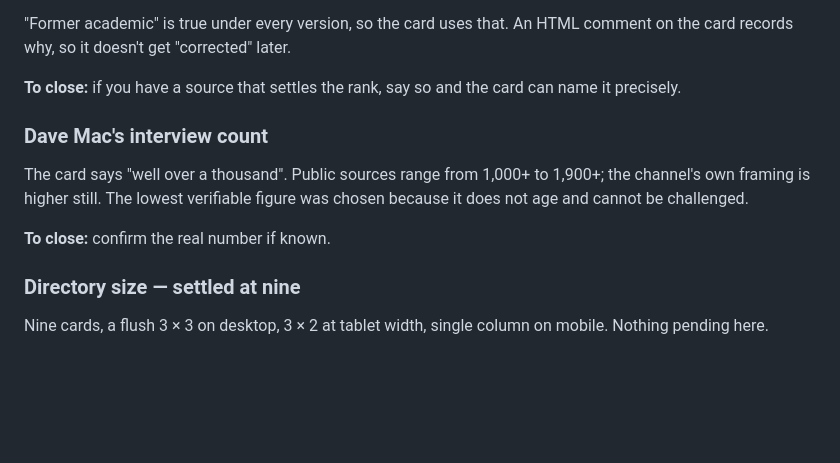
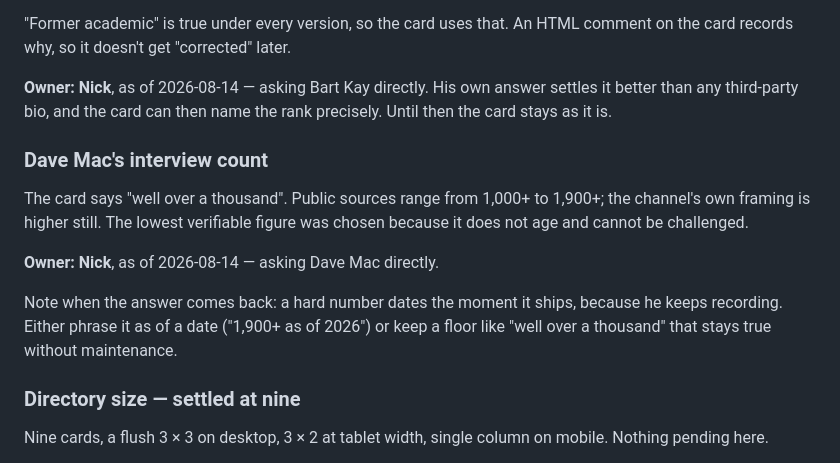
Before and after one commit to noustelos/ask-CARNIVORES, a Markdown page: PENDING.md, the part around the change. Drawn GitHub-style; blank space fills up the shorter version.

Commit message:
Assign the two accuracy items to Nick, who is contacting them directly
Bart Kay's academic rank and Dave Mac's interview count are both being settled by
asking them, rather than by picking between third-party bios. Recorded so the
entries have an owner instead of sitting unclaimed.

Added a note on the interview count: a hard number dates itself, since he keeps
recording. When the answer arrives it should either be stamped with a date or
kept as a floor.

Co-Authored-By: Claude Opus 5 (1M context) <noreply@anthropic.com>

```diff
--- a/PENDING.md
+++ b/PENDING.md
@@ -69,15 +69,20 @@ support — that is the fastest way to hand a critic a free hit.
 "Former academic" is true under every version, so the card uses that. An HTML
 comment on the card records why, so it doesn't get "corrected" later.
 
-**To close:** if you have a source that settles the rank, say so and the card can
-name it precisely.
+**Owner: Nick**, as of 2026-08-14 — asking Bart Kay directly. His own answer
+settles it better than any third-party bio, and the card can then name the rank
+precisely. Until then the card stays as it is.
 
 ### Dave Mac's interview count
 The card says "well over a thousand". Public sources range from 1,000+ to 1,900+;
 the channel's own framing is higher still. The lowest verifiable figure was
 chosen because it does not age and cannot be challenged.
 
-**To close:** confirm the real number if known.
+**Owner: Nick**, as of 2026-08-14 — asking Dave Mac directly.
+
+Note when the answer comes back: a hard number dates the moment it ships, because
+he keeps recording. Either phrase it as of a date ("1,900+ as of 2026") or keep a
+floor like "well over a thousand" that stays true without maintenance.
 
 ### Directory size — settled at nine
 Nine cards, a flush 3 × 3 on desktop, 3 × 2 at tablet width, single column on
```
